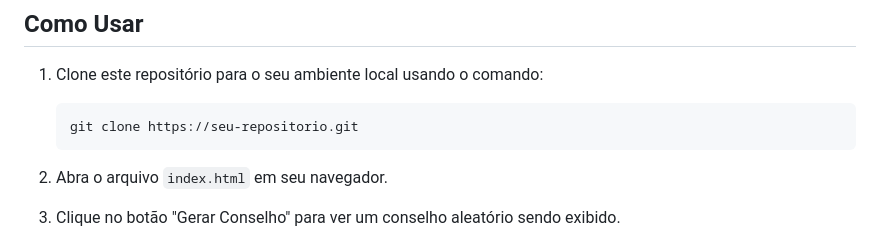
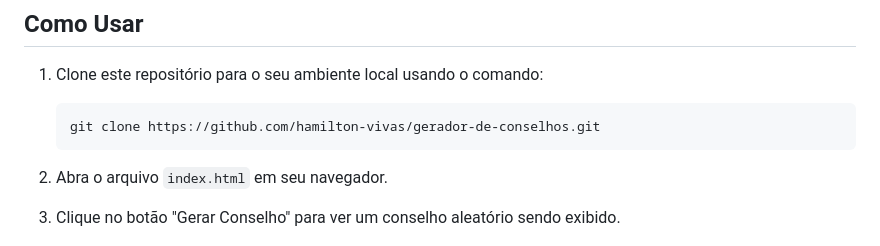
Before and after one commit to hamilton-vivas/gerador-de-conselhos, a Markdown page: README.md, the part around the change. Rendered like a GitHub page.

Commit message:
alterando o readme

````diff
--- a/README.md
+++ b/README.md
@@ -51,7 +51,7 @@ Para visualizar e executar o projeto localmente, certifique-se de ter um navegad
 
 1. Clone este repositório para o seu ambiente local usando o comando:
    ```
-   git clone https://seu-repositorio.git
+   git clone https://github.com/hamilton-vivas/gerador-de-conselhos.git
    ```
 
 2. Abra o arquivo `index.html` em seu navegador.
````
